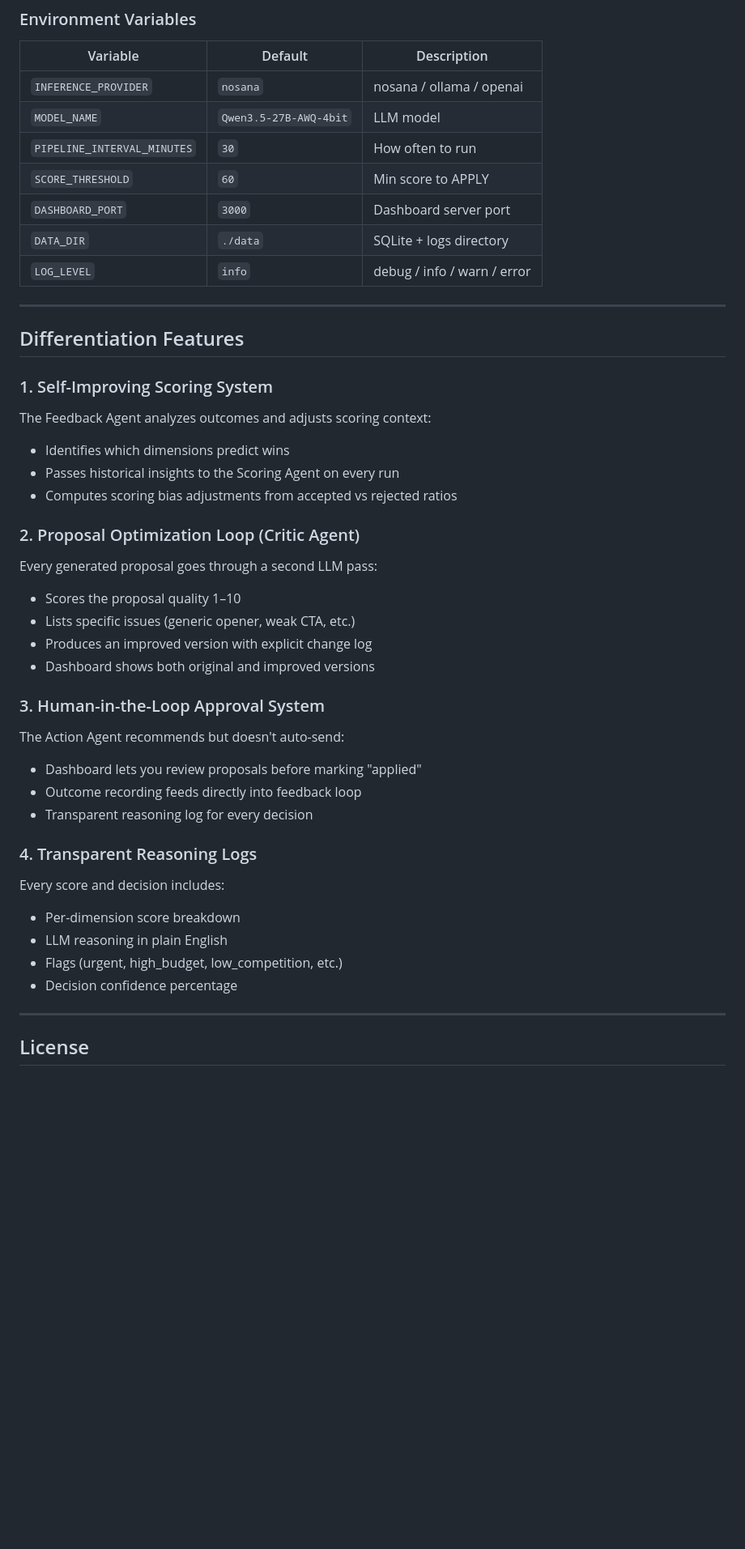
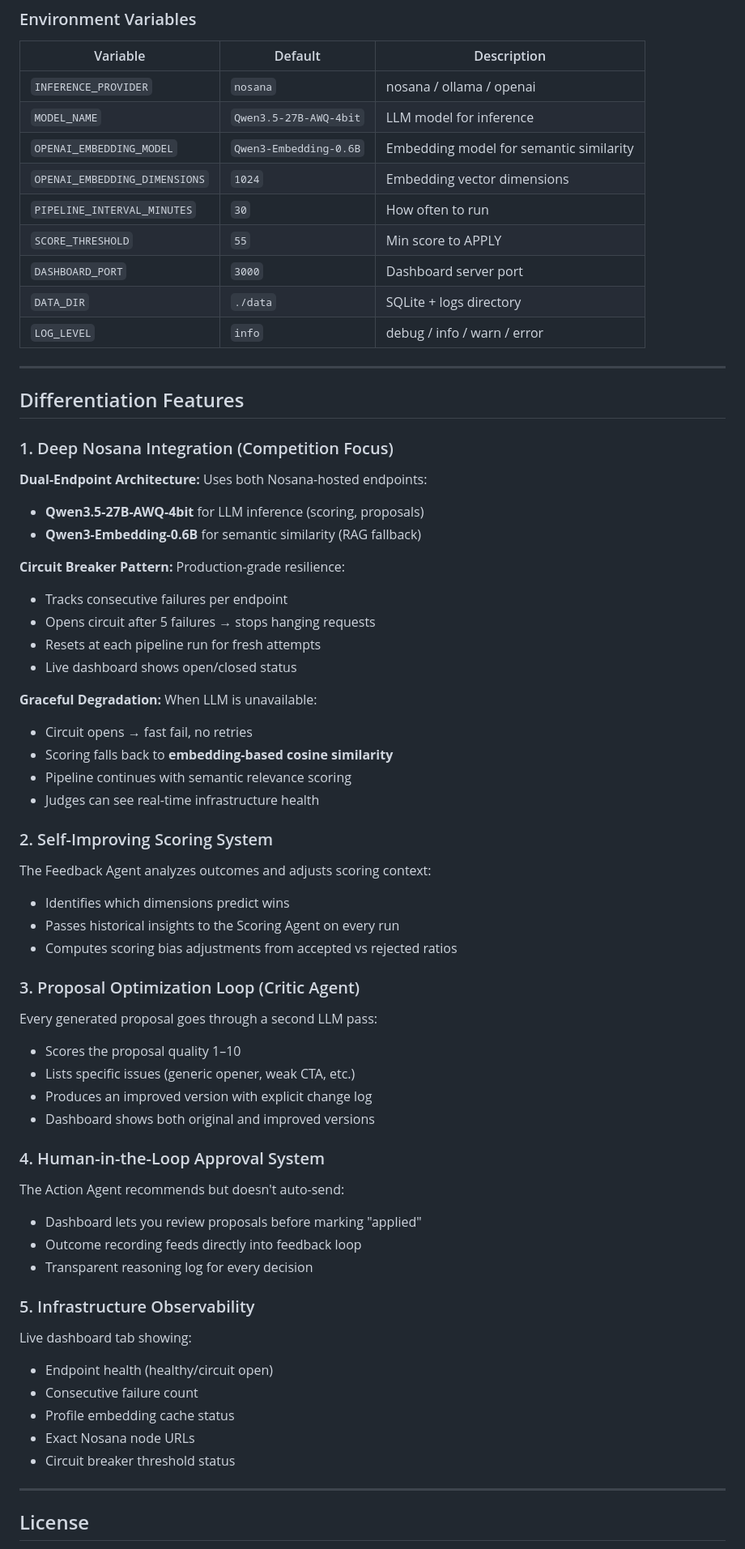
Before and after one commit to Stranger-ghope/opportunity-hunter, a Markdown page: README.md, the part around one of its changes. Shown at 81% size. GitHub-like rendering; blank space fills up the shorter version.

```diff
--- a/README.md
+++ b/README.md
@@ -365,9 +432,11 @@ After ~5-10 outcomes, the system starts adapting:
 | Variable | Default | Description |
 |----------|---------|-------------|
 | `INFERENCE_PROVIDER` | `nosana` | nosana / ollama / openai |
-| `MODEL_NAME` | `Qwen3.5-27B-AWQ-4bit` | LLM model |
+| `MODEL_NAME` | `Qwen3.5-27B-AWQ-4bit` | LLM model for inference |
+| `OPENAI_EMBEDDING_MODEL` | `Qwen3-Embedding-0.6B` | Embedding model for semantic similarity |
+| `OPENAI_EMBEDDING_DIMENSIONS` | `1024` | Embedding vector dimensions |
 | `PIPELINE_INTERVAL_MINUTES` | `30` | How often to run |
-| `SCORE_THRESHOLD` | `60` | Min score to APPLY |
+| `SCORE_THRESHOLD` | `55` | Min score to APPLY |
 | `DASHBOARD_PORT` | `3000` | Dashboard server port |
 | `DATA_DIR` | `./data` | SQLite + logs directory |
 | `LOG_LEVEL` | `info` | debug / info / warn / error |
@@ -376,31 +445,50 @@ After ~5-10 outcomes, the system starts adapting:
 
 ## Differentiation Features
 
-### 1. Self-Improving Scoring System
+### 1. Deep Nosana Integration (Competition Focus)
+
+**Dual-Endpoint Architecture:** Uses both Nosana-hosted endpoints:
+- **Qwen3.5-27B-AWQ-4bit** for LLM inference (scoring, proposals)
+- **Qwen3-Embedding-0.6B** for semantic similarity (RAG fallback)
+
+**Circuit Breaker Pattern:** Production-grade resilience:
+- Tracks consecutive failures per endpoint
+- Opens circuit after 5 failures → stops hanging requests
+- Resets at each pipeline run for fresh attempts
+- Live dashboard shows open/closed status
+
+**Graceful Degradation:** When LLM is unavailable:
+- Circuit opens → fast fail, no retries
+- Scoring falls back to **embedding-based cosine similarity**
+- Pipeline continues with semantic relevance scoring
+- Judges can see real-time infrastructure health
+
+### 2. Self-Improving Scoring System
 The Feedback Agent analyzes outcomes and adjusts scoring context:
 - Identifies which dimensions predict wins
 - Passes historical insights to the Scoring Agent on every run
 - Computes scoring bias adjustments from accepted vs rejected ratios
 
-### 2. Proposal Optimization Loop (Critic Agent)
+### 3. Proposal Optimization Loop (Critic Agent)
 Every generated proposal goes through a second LLM pass:
 - Scores the proposal quality 1–10
 - Lists specific issues (generic opener, weak CTA, etc.)
 - Produces an improved version with explicit change log
 - Dashboard shows both original and improved versions
 
-### 3. Human-in-the-Loop Approval System
+### 4. Human-in-the-Loop Approval System
 The Action Agent recommends but doesn't auto-send:
 - Dashboard lets you review proposals before marking "applied"
 - Outcome recording feeds directly into feedback loop
 - Transparent reasoning log for every decision
 
-### 4. Transparent Reasoning Logs
-Every score and decision includes:
-- Per-dimension score breakdown
-- LLM reasoning in plain English
-- Flags (urgent, high_budget, low_competition, etc.)
-- Decision confidence percentage
+### 5. Infrastructure Observability
+Live dashboard tab showing:
+- Endpoint health (healthy/circuit open)
+- Consecutive failure count
+- Profile embedding cache status
+- Exact Nosana node URLs
+- Circuit breaker threshold status
 
 ---
 
```
Also changed, not shown: other parts of README.md (+153 -86 lines).
